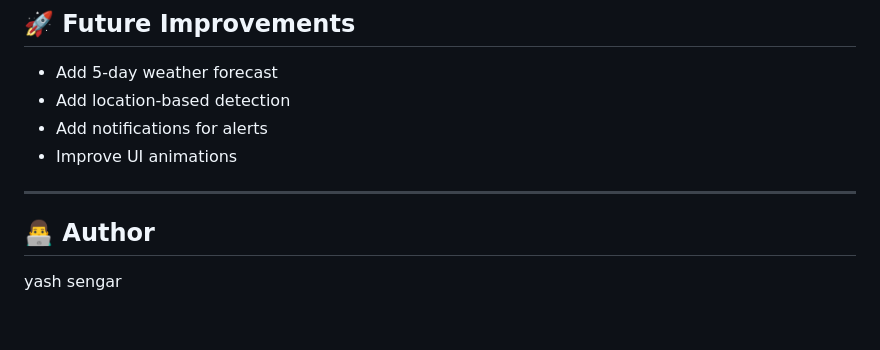
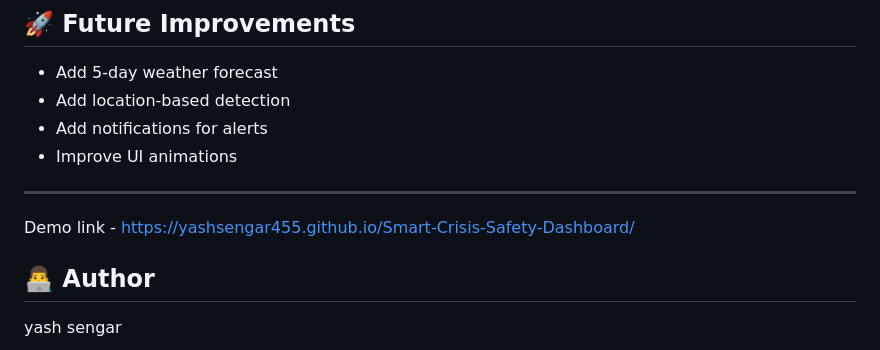
Before and after one commit to Yashsengar455/Smart-Crisis-Safety-Dashboard, a Markdown page: README.md, the part around the change. GitHub-like rendering; blank space fills up the shorter version.

Commit message:
Add demo link to README

```diff
--- a/README.md
+++ b/README.md
@@ -223,6 +223,8 @@ const NEWS_API_KEY = "searching";
 
 ---
 
+Demo link - https://yashsengar455.github.io/Smart-Crisis-Safety-Dashboard/
+
 ## 👨‍💻 Author
 
 yash sengar
```
